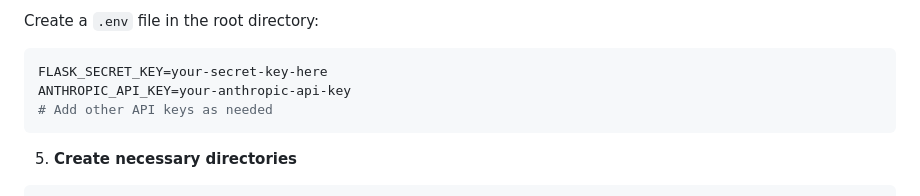
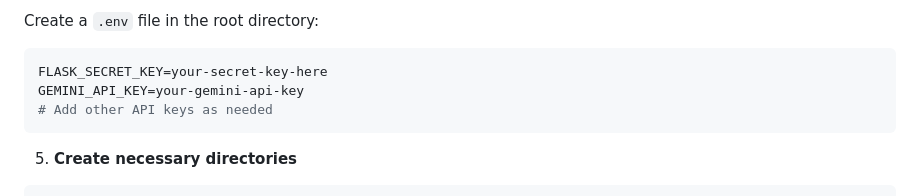
Before and after one commit to prajwal032004/ATC-Resume, a Markdown page: README.md, the part around the change. GitHub-like rendering.

````diff
--- a/README.md
+++ b/README.md
@@ -82,7 +82,7 @@ pip install -r requirements.txt
 Create a `.env` file in the root directory:
 ```env
 FLASK_SECRET_KEY=your-secret-key-here
-ANTHROPIC_API_KEY=your-anthropic-api-key
+GEMINI_API_KEY=your-gemini-api-key
 # Add other API keys as needed
 ```
 
````
